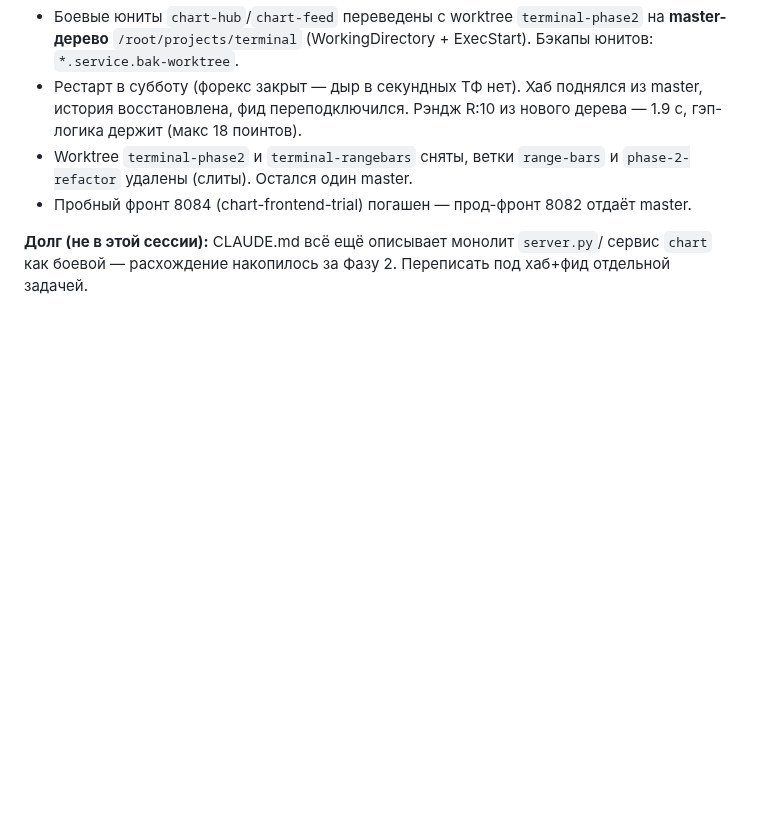
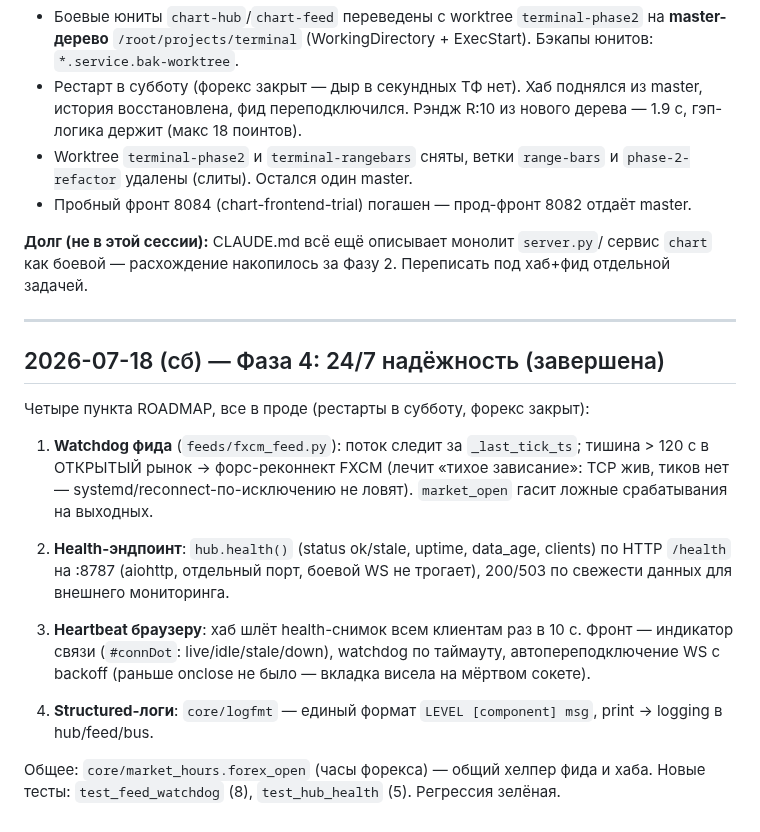
Before and after one commit to i79194047335-afk/My-first-Terminal, a Markdown page: LOG.md, the part around the change. Drawn GitHub-style; blank space fills up the shorter version.

Commit message:
LOG+ROADMAP: Фаза 4 (24/7 надёжность) завершена
Co-Authored-By: Claude Opus 4.8 <noreply@anthropic.com>

```diff
--- a/LOG.md
+++ b/LOG.md
@@ -817,3 +817,29 @@ since_ts-отсечение по дате файла выкидывало все
 **Долг (не в этой сессии):** CLAUDE.md всё ещё описывает монолит `server.py`/
 сервис `chart` как боевой — расхождение накопилось за Фазу 2. Переписать под
 хаб+фид отдельной задачей.
+
+---
+
+## 2026-07-18 (сб) — Фаза 4: 24/7 надёжность (завершена)
+
+Четыре пункта ROADMAP, все в проде (рестарты в субботу, форекс закрыт):
+
+1. **Watchdog фида** (`feeds/fxcm_feed.py`): поток следит за `_last_tick_ts`;
+   тишина > 120 с в ОТКРЫТЫЙ рынок → форс-реконнект FXCM (лечит «тихое
+   зависание»: TCP жив, тиков нет — systemd/reconnect-по-исключению не ловят).
+   `market_open` гасит ложные срабатывания на выходных.
+
+2. **Health-эндпоинт**: `hub.health()` (status ok/stale, uptime, data_age,
+   clients) по HTTP `/health` на :8787 (aiohttp, отдельный порт, боевой WS не
+   трогает), 200/503 по свежести данных для внешнего мониторинга.
+
+3. **Heartbeat браузеру**: хаб шлёт health-снимок всем клиентам раз в 10 с.
+   Фронт — индикатор связи (`#connDot`: live/idle/stale/down), watchdog по
+   таймауту, автопереподключение WS с backoff (раньше onclose не было — вкладка
+   висела на мёртвом сокете).
+
+4. **Structured-логи**: `core/logfmt` — единый формат `LEVEL [component] msg`,
+   print → logging в hub/feed/bus.
+
+Общее: `core/market_hours.forex_open` (часы форекса) — общий хелпер фида и хаба.
+Новые тесты: `test_feed_watchdog` (8), `test_hub_health` (5). Регрессия зелёная.
```
Also changed, not shown: ROADMAP.md (+1 -1 lines).
